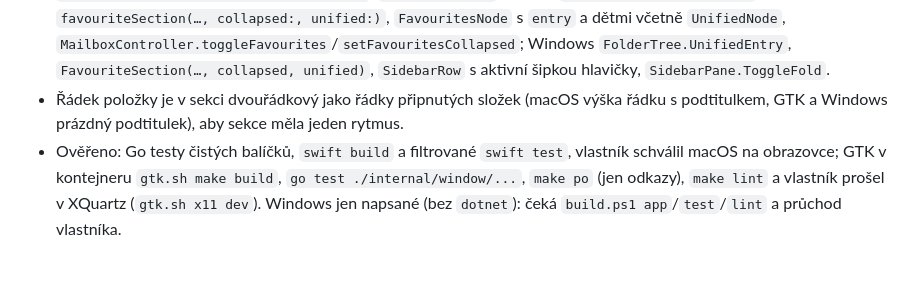
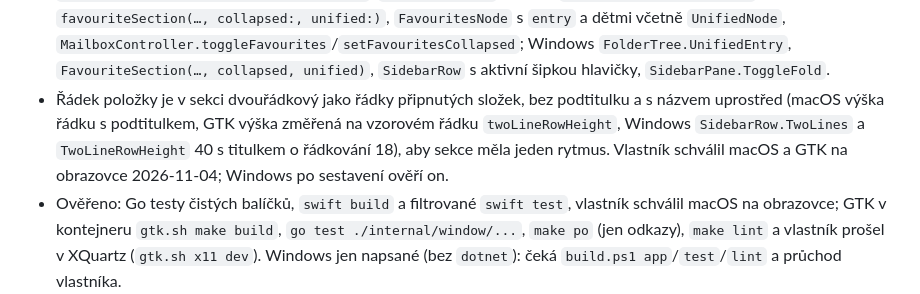
Before and after one commit to schotek/malachi, a Markdown page: docs/plans/unified-inbox.md, the part around the change. Drawn GitHub-style; blank space fills up the shorter version.

Commit message:
docs: the centred All Inboxes row approved on GTK
Co-Authored-By: Claude Fable 5.1 <noreply@anthropic.com>

```diff
--- a/docs/plans/unified-inbox.md
+++ b/docs/plans/unified-inbox.md
@@ -320,8 +320,11 @@ text a úroveň 0 jsou jen skládací hlavičky, úroveň 1 jen položky s ikono
   `MailboxController.toggleFavourites`/`setFavouritesCollapsed`; Windows
   `FolderTree.UnifiedEntry`, `FavouriteSection(…, collapsed, unified)`,
   `SidebarRow` s aktivní šipkou hlavičky, `SidebarPane.ToggleFold`.
-- Řádek položky je v sekci dvouřádkový jako řádky připnutých složek (macOS výška
-  řádku s podtitulkem, GTK a Windows prázdný podtitulek), aby sekce měla jeden rytmus.
+- Řádek položky je v sekci dvouřádkový jako řádky připnutých složek, bez podtitulku
+  a s názvem uprostřed (macOS výška řádku s podtitulkem, GTK výška změřená na vzorovém
+  řádku `twoLineRowHeight`, Windows `SidebarRow.TwoLines` a `TwoLineRowHeight` 40
+  s titulkem o řádkování 18), aby sekce měla jeden rytmus. Vlastník schválil macOS
+  a GTK na obrazovce 2026-11-04; Windows po sestavení ověří on.
 - Ověřeno: Go testy čistých balíčků, `swift build` a filtrované `swift test`,
   vlastník schválil macOS na obrazovce; GTK v kontejneru `gtk.sh make build`,
   `go test ./internal/window/...`, `make po` (jen odkazy), `make lint` a vlastník
```
